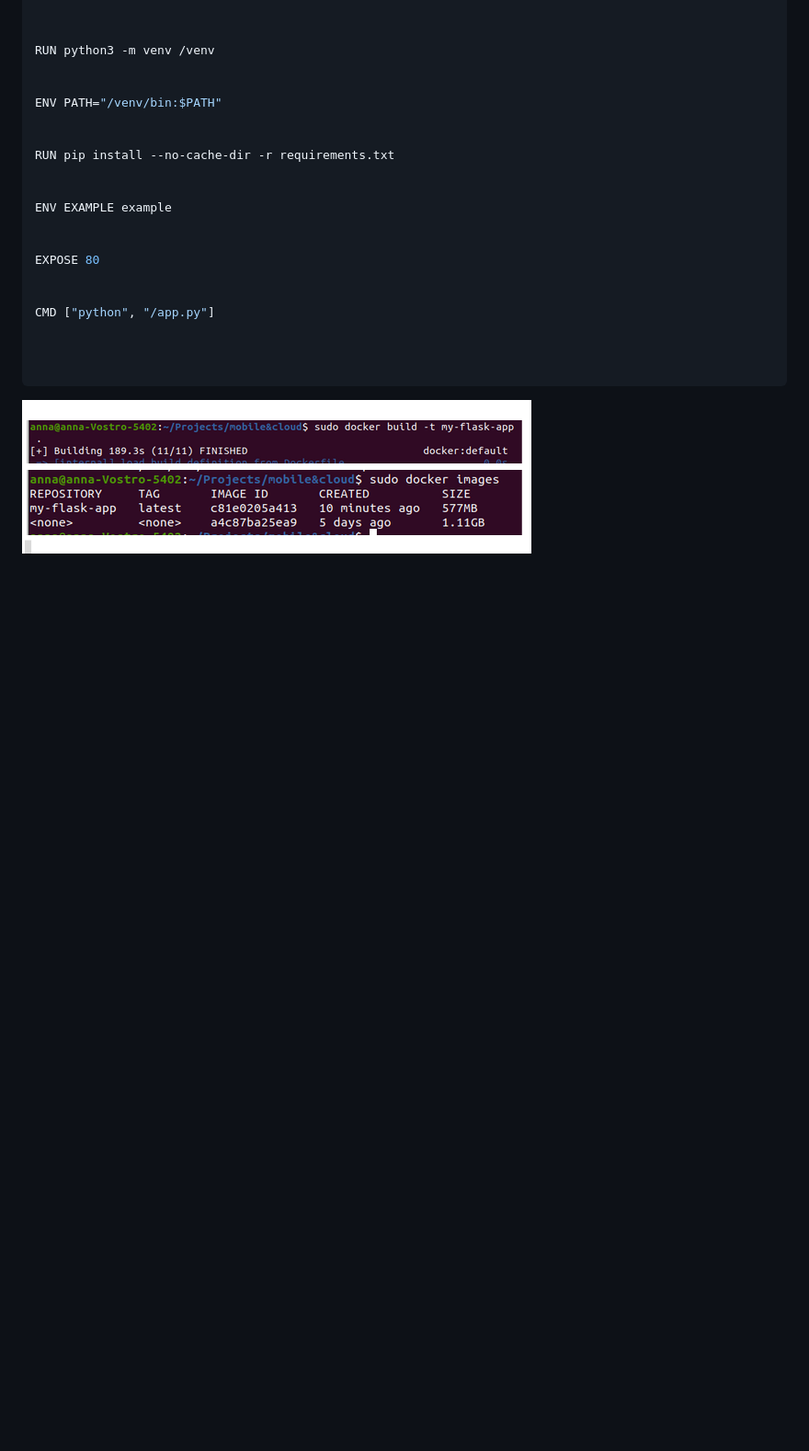
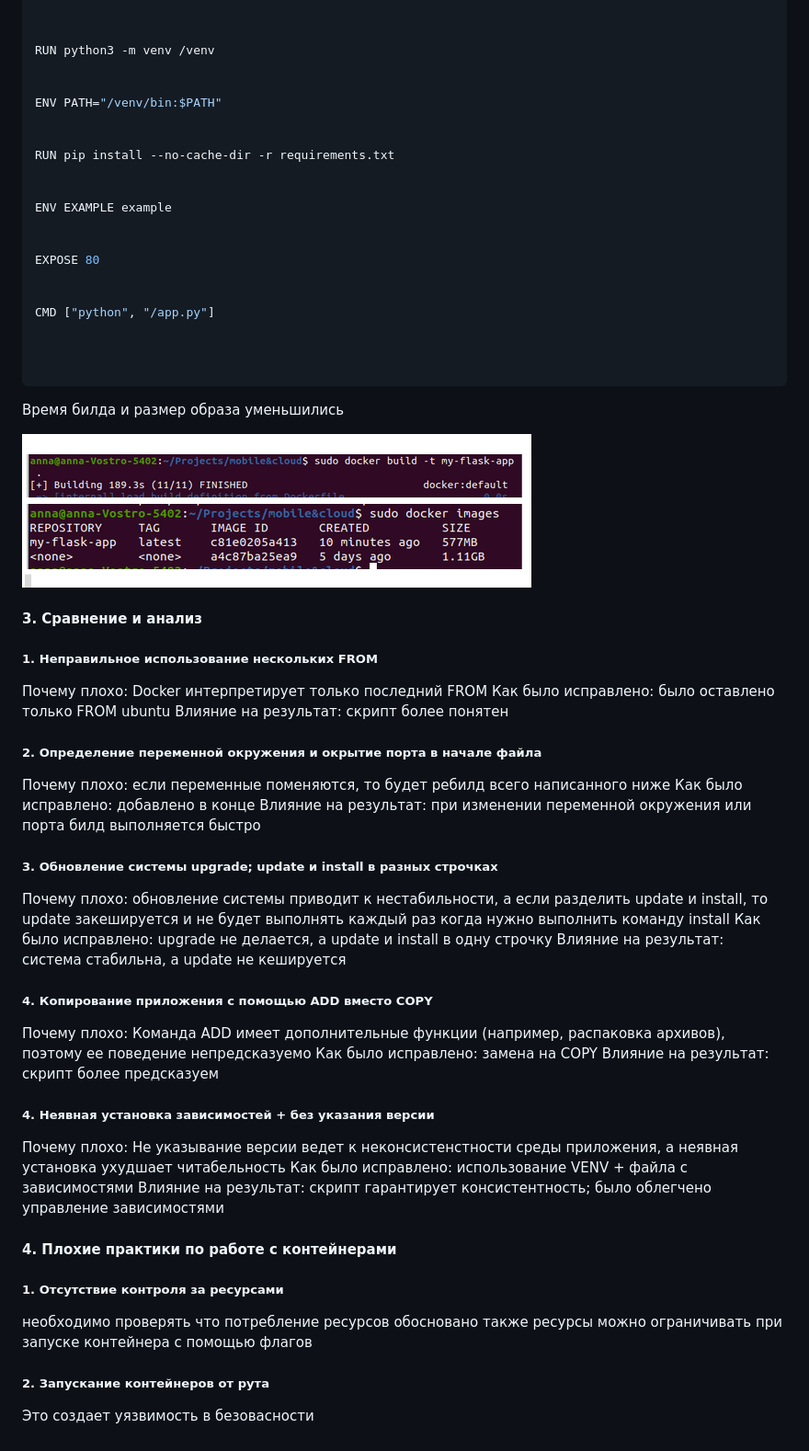
Before and after one commit to kegly/itmo-cloud-systems-and-services, a Markdown page: lab2/report.md, the part around one of its changes. Shown at 92% size. GitHub-like rendering; blank space fills up the shorter version.

````diff
--- a/lab2/report.md
+++ b/lab2/report.md
@@ -99,5 +102,58 @@ CMD ["python", "/app.py"]
 
 ```
 
+ Время билда и размер образа уменьшились
 
 ![image](https://github.com/kegly/itmo-cloud-systems-and-services/blob/main/lab2/images/Screenshot%20from%202024-10-15%2003-48-01.png)
+
+
+
+
+#### 3. Сравнение и анализ
+
+
+##### 1. Неправильное использование нескольких FROM
+
+Почему плохо:  Docker интерпретирует только последний FROM
+Как было исправлено: было оставлено только FROM ubuntu
+Влияние на результат: скрипт более понятен
+
+
+##### 2. Определение переменной окружения и окрытие порта в начале файла
+
+Почему плохо: если переменные поменяются, то будет ребилд всего написанного ниже
+Как было исправлено: добавлено в конце
+Влияние на результат: при изменении переменной окружения или порта билд выполняется быстро
+
+
+##### 3. Обновление системы upgrade; update и install в разных строчках
+
+Почему плохо: обновление системы приводит к нестабильности, а если разделить update и install, то update закешируется и не будет выполнять каждый раз когда нужно выполнить команду install
+Как было исправлено: upgrade не делается, а update и install в одну строчку
+Влияние на результат: система стабильна, а update не кешируется
+
+
+##### 4. Копирование приложения c помощью  ADD вместо COPY
+
+
+Почему плохо:  Команда ADD имеет дополнительные функции (например, распаковка архивов), поэтому ее поведение непредсказуемо
+Как было исправлено: замена на COPY
+Влияние на результат: скрипт более предсказуем
+
+
+ ##### 4. Неявная установка зависимостей + без указания версии
+
+
+Почему плохо:  Не указывание версии ведет к неконсистенстности среды приложения, а неявная установка ухудшает читабельность
+Как было исправлено: использование VENV +  файла с зависимостями
+Влияние на результат: скрипт гарантирует консистентность; было облегчено управление зависимостями
+
+
+
+
+#### 4.  Плохие практики по работе с контейнерами
+##### 1. Отсутствие контроля за ресурсами
+необходимо проверять что потребление ресурсов обосновано
+также ресурсы можно ограничивать при запуске контейнера с помощью флагов
+##### 2. Запускание контейнеров от рута
+Это создает уязвимость в безовасности
````
Also changed, not shown: other parts of lab2/report.md (+3 -0 lines).
